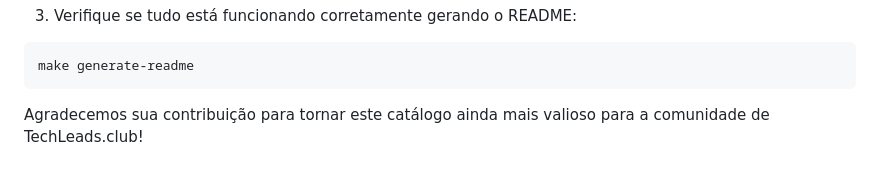
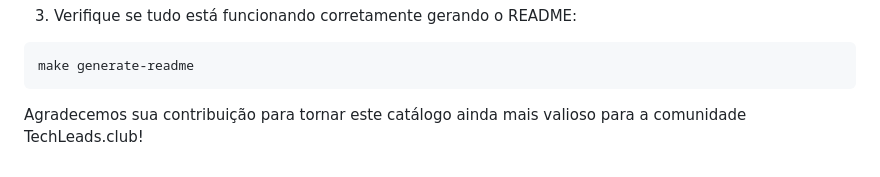
Before and after one commit to tech-leads-club/awesome-tech-lead, a Markdown page: CONTRIBUTING.md, the part around one of its changes. Drawn GitHub-style.

````diff
--- a/CONTRIBUTING.md
+++ b/CONTRIBUTING.md
@@ -187,4 +187,4 @@ make generate-readme
 ```
 
 Agradecemos sua contribuição para tornar este catálogo ainda mais valioso para a
-comunidade de TechLeads.club!
+comunidade TechLeads.club!
````
Also changed, not shown: other parts of CONTRIBUTING.md (+5 -5 lines).
